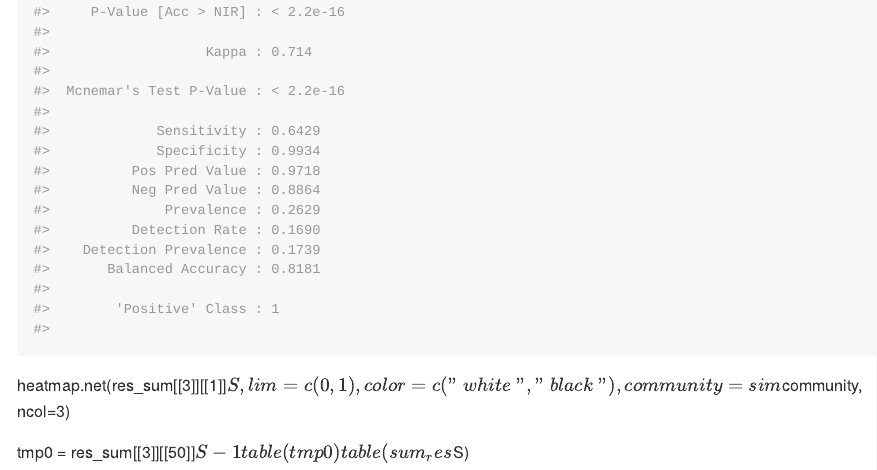
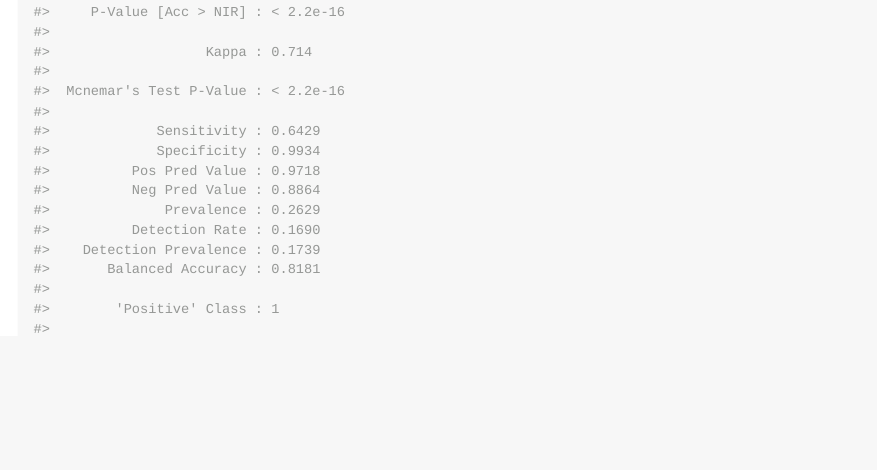
Before and after one commit to benwu233/nlss, an R Markdown document (README.Rmd): the page in a window 1100 px wide, from 2890 px down. The pictures show the output file README.md that the author committed with the source, drawn offline in the style of GitHub; long lines of code are wrapped.

Commit message:
modified

````diff
--- a/README.Rmd
+++ b/README.Rmd
@@ -71,13 +71,3 @@ Match and compare with the true sources:
 S_match = match_source(sim$S, sum_res$S)
 lapply(1:3, function(i){caret::confusionMatrix(as.factor(S_match[i,]), as.factor(sim$S[i,]), positive = "1" )} )
 ```
-
-
-
-heatmap.net(res_sum[[3]][[1]]$S,lim = c(0,1), color = c("white","black"),
-            community = sim$community, ncol=3)
-
-
-tmp0 = res_sum[[3]][[50]]$S-1
-table(tmp0)
-table(sum_res$S)
````
Also changed, not shown: README.md.
